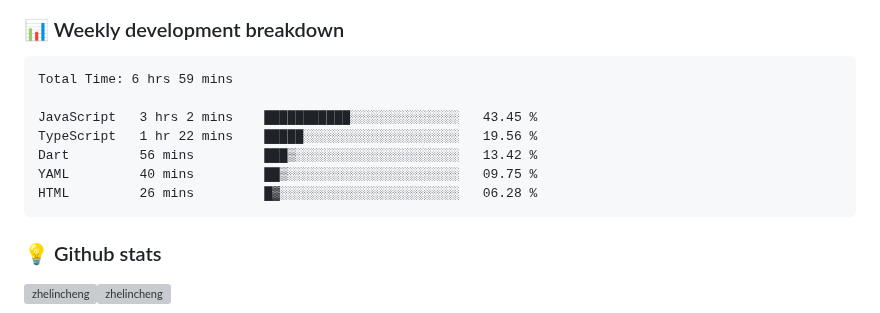
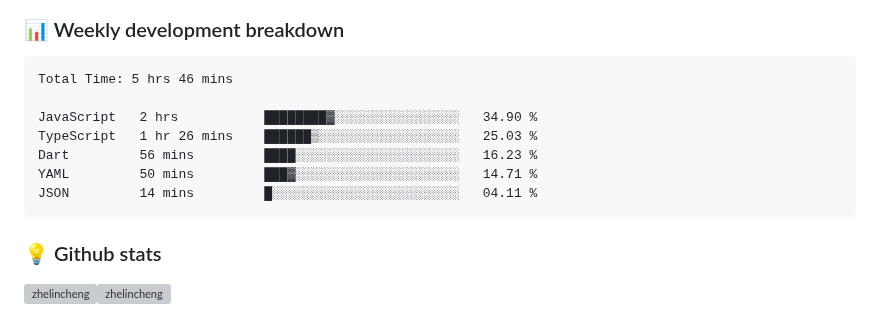
Before and after one commit to ZhelinCheng/ZhelinCheng, a Markdown page: README.md, the part around the change. GitHub-like rendering; grey boxes are pictures that could not be loaded.

Commit message:
Updated waka-readme graph with new metrics

````diff
--- a/README.md
+++ b/README.md
@@ -190,13 +190,13 @@ Here are some ideas to get you started:
 <!--START_SECTION:waka-->
 
 ```txt
-Total Time: 6 hrs 59 mins
+Total Time: 5 hrs 46 mins
 
-JavaScript   3 hrs 2 mins    ███████████░░░░░░░░░░░░░░   43.45 %
-TypeScript   1 hr 22 mins    █████░░░░░░░░░░░░░░░░░░░░   19.56 %
-Dart         56 mins         ███▒░░░░░░░░░░░░░░░░░░░░░   13.42 %
-YAML         40 mins         ██▒░░░░░░░░░░░░░░░░░░░░░░   09.75 %
-HTML         26 mins         █▓░░░░░░░░░░░░░░░░░░░░░░░   06.28 %
+JavaScript   2 hrs           ████████▓░░░░░░░░░░░░░░░░   34.90 %
+TypeScript   1 hr 26 mins    ██████▒░░░░░░░░░░░░░░░░░░   25.03 %
+Dart         56 mins         ████░░░░░░░░░░░░░░░░░░░░░   16.23 %
+YAML         50 mins         ███▓░░░░░░░░░░░░░░░░░░░░░   14.71 %
+JSON         14 mins         █░░░░░░░░░░░░░░░░░░░░░░░░   04.11 %
 ```
 
 <!--END_SECTION:waka-->
````
